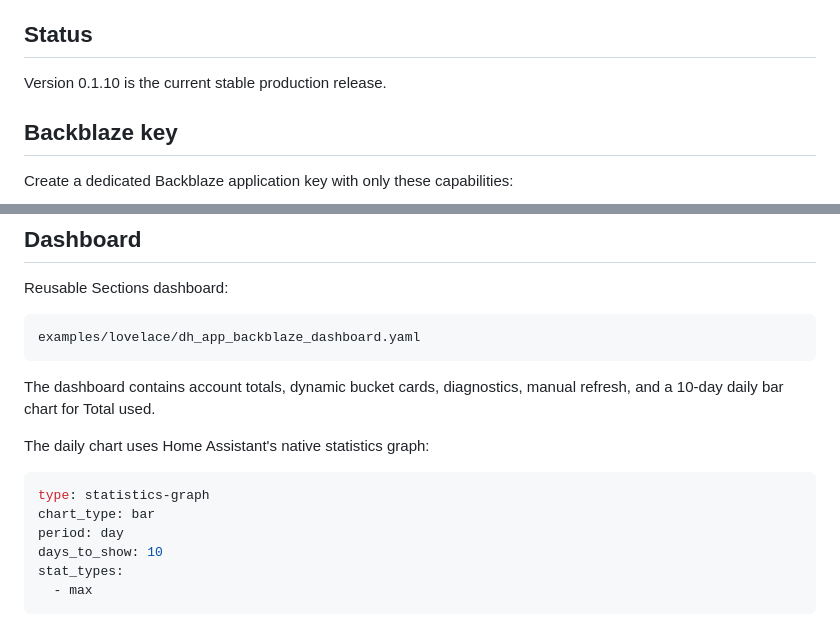
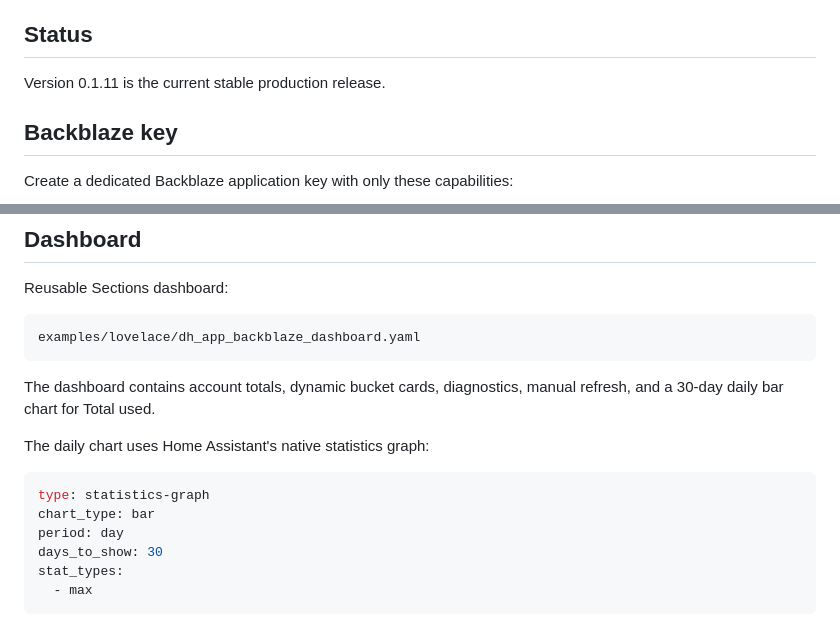
Before and after one commit to DigitalHouses/home-assistant-apps, a Markdown page: digitalhouses_backblaze_app/README.md, 2 parts joined by grey strips. Drawn GitHub-style.

Commit message:
Backblaze: document 0.1.11 hardening

````diff
--- a/digitalhouses_backblaze_app/README.md
+++ b/digitalhouses_backblaze_app/README.md
@@ -6,7 +6,7 @@ The App authorizes against the Backblaze B2 Native API v4, discovers all buckets
 
 ## Status
 
-Version 0.1.10 is the current stable production release.
+Version 0.1.11 is the current stable production release.
 
 ## Backblaze key
 
@@ -62,7 +62,7 @@ Reusable Sections dashboard:
 examples/lovelace/dh_app_backblaze_dashboard.yaml
 ```
 
-The dashboard contains account totals, dynamic bucket cards, diagnostics, manual refresh, and a 10-day daily bar chart for Total used.
+The dashboard contains account totals, dynamic bucket cards, diagnostics, manual refresh, and a 30-day daily bar chart for Total used.
 
 The daily chart uses Home Assistant's native statistics graph:
 
@@ -70,7 +70,7 @@ The daily chart uses Home Assistant's native statistics graph:
 type: statistics-graph
 chart_type: bar
 period: day
-days_to_show: 10
+days_to_show: 30
 stat_types:
   - max
 ```
````
